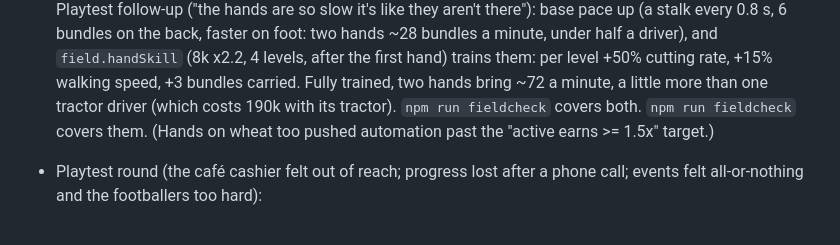
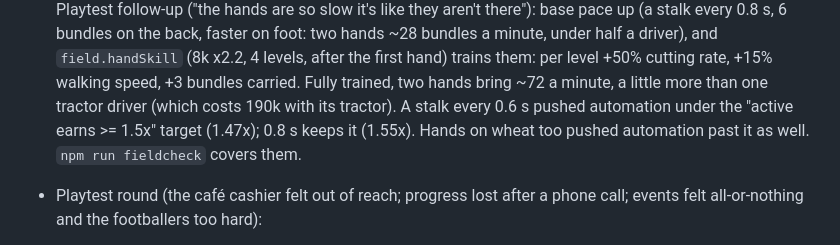
Before and after one commit to KareemWaheed/ezba, a Markdown page: docs/DESIGN.md, the part around the change. Rendered like a GitHub page.

Commit message:
Docs: tidy the field hands entry
Co-Authored-By: Claude Opus 5.5 <noreply@anthropic.com>
Claude-Session: https://claude.ai/code/session_01GFPx6DGAipor2XvLoUyu2W

```diff
--- a/docs/DESIGN.md
+++ b/docs/DESIGN.md
@@ -258,9 +258,9 @@ This file records the decisions made on top of it.
   0.8 s, 6 bundles on the back, faster on foot: two hands ~28 bundles a minute, under half a driver), and
   `field.handSkill` (8k x2.2, 4 levels, after the first hand) trains them: per level +50% cutting rate, +15%
   walking speed, +3 bundles carried. Fully trained, two hands bring ~72 a minute, a little more than one
-  tractor driver (which costs 190k with its tractor). `npm run fieldcheck` covers both.
-  `npm run fieldcheck` covers them. (Hands on wheat too pushed automation past the "active earns >= 1.5x"
-  target.)
+  tractor driver (which costs 190k with its tractor). A stalk every 0.6 s pushed automation under the
+  "active earns >= 1.5x" target (1.47x); 0.8 s keeps it (1.55x). Hands on wheat too pushed automation past it
+  as well. `npm run fieldcheck` covers them.
 - Playtest round (the café cashier felt out of reach; progress lost after a phone call; events felt
   all-or-nothing and the footballers too hard):
   - `cafe.waiter` 130k -> 55k (PRICE_VERSION 2: earlier buyers get the difference back). Full automation of
```
